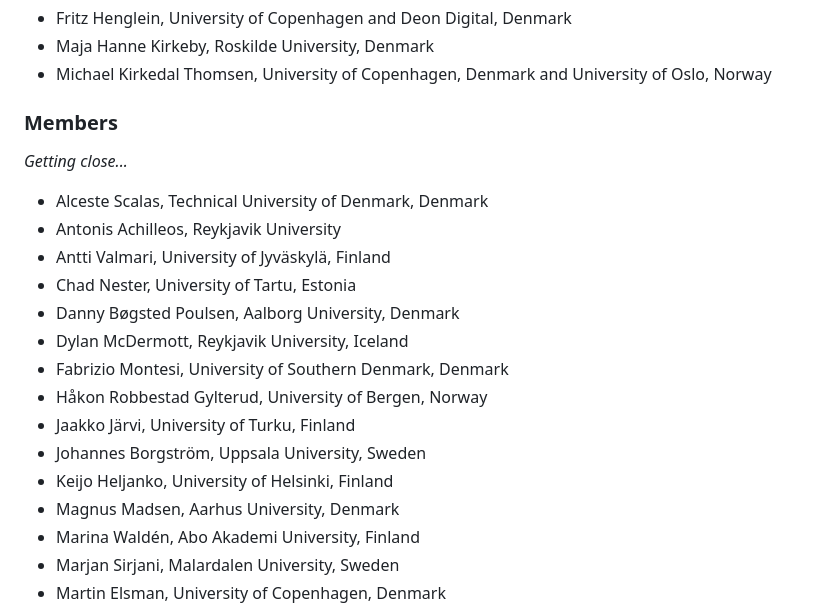
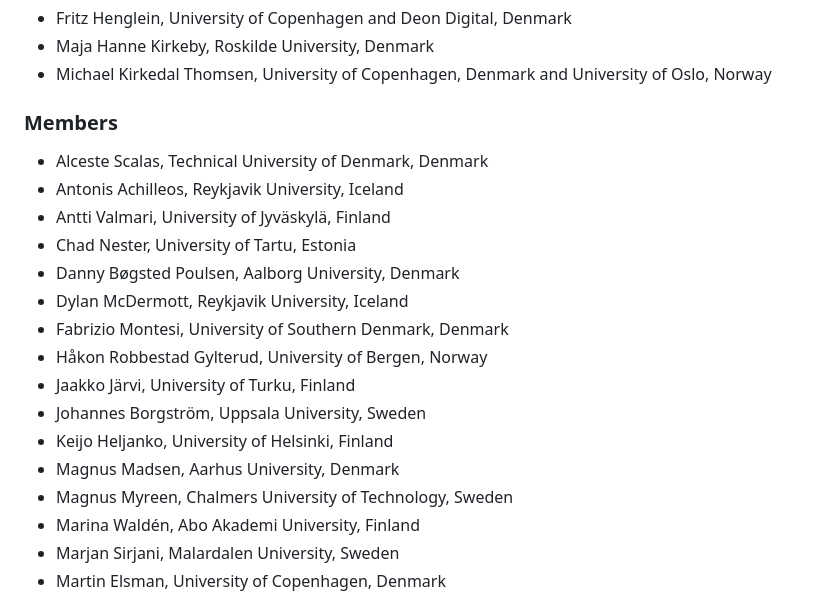
Before and after one commit to NWPT24/nwpt24.github.io, a Markdown page: index.md, the part around the change. Rendered like a GitHub page.

Commit message:
Final PC

```diff
--- a/index.md
+++ b/index.md
@@ -68,10 +68,8 @@ Conference dates: 6-8 November 2024
 
 ### Members
 
-_Getting close..._
-
   * Alceste Scalas, Technical University of Denmark, Denmark
-  * Antonis Achilleos, Reykjavik University
+  * Antonis Achilleos, Reykjavik University, Iceland
   * Antti Valmari, University of Jyväskylä, Finland
   * Chad Nester, University of Tartu, Estonia
   * Danny Bøgsted Poulsen, Aalborg University, Denmark
@@ -82,6 +80,7 @@ _Getting close..._
   * Johannes Borgström, Uppsala University, Sweden
   * Keijo Heljanko, University of Helsinki, Finland
   * Magnus Madsen, Aarhus University, Denmark
+  * Magnus Myreen, Chalmers University of Technology, Sweden
   * Marina Waldén, Abo Akademi University, Finland
   * Marjan Sirjani, Malardalen University, Sweden
   * Martin Elsman, University of Copenhagen, Denmark
```
